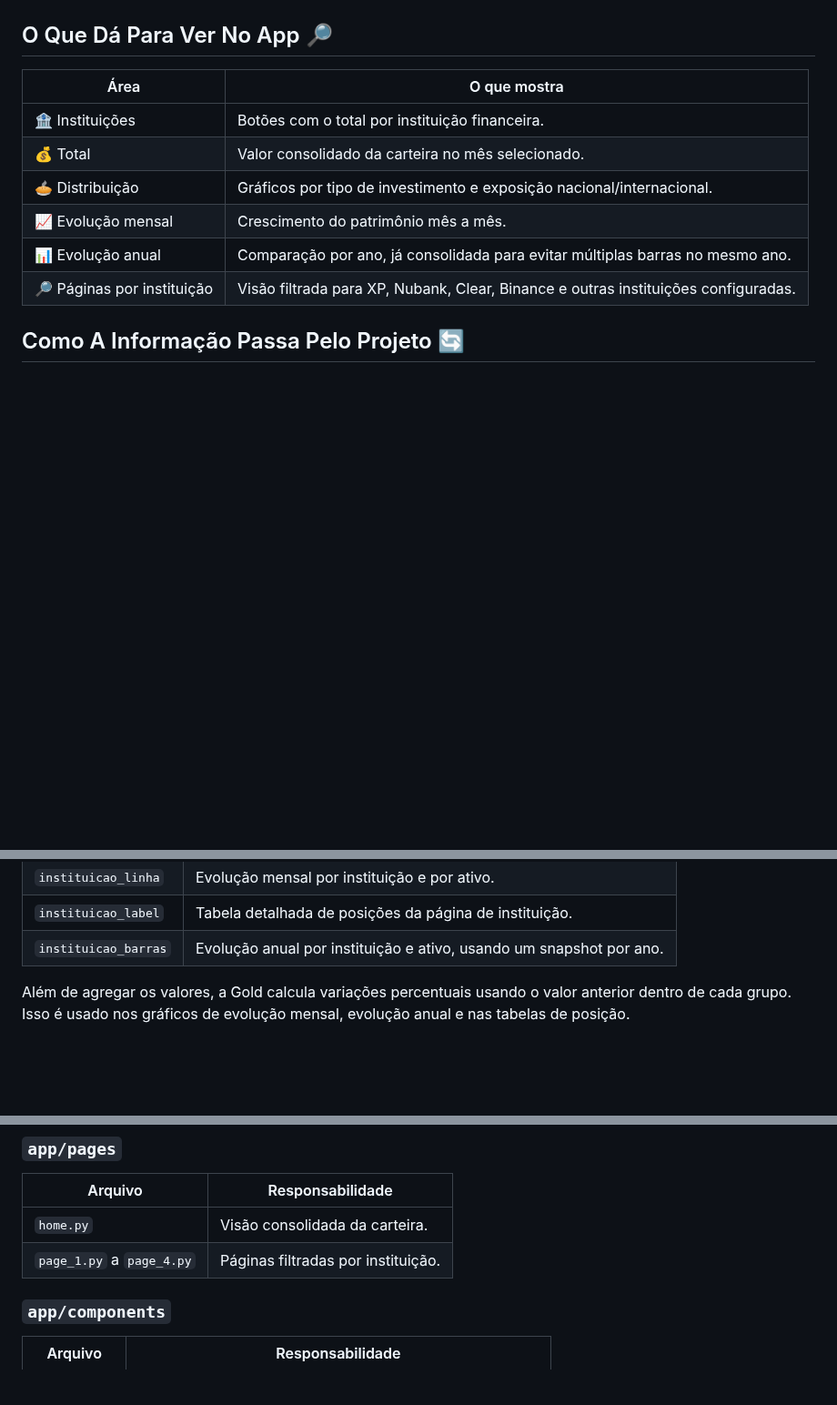
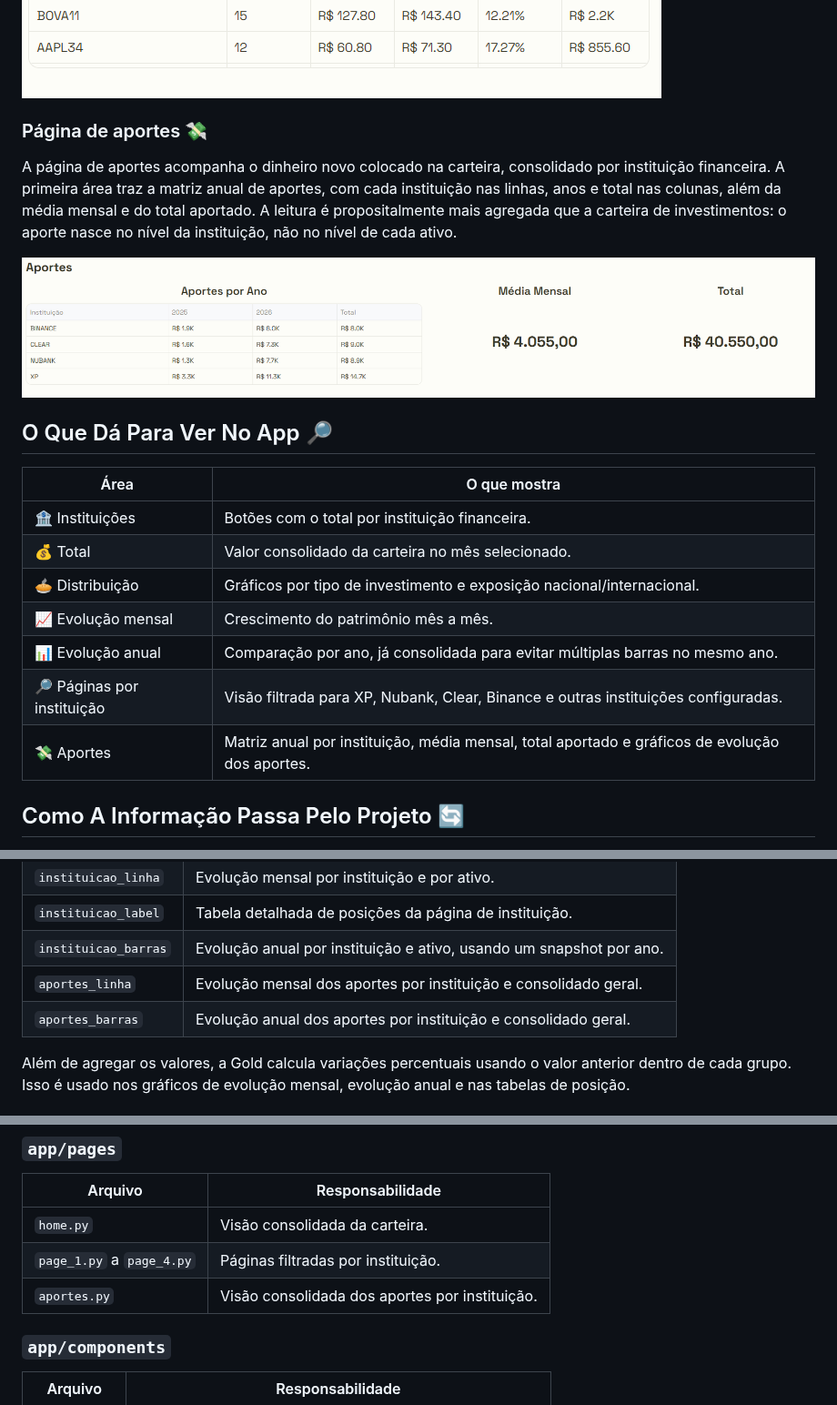
Before and after one commit to thpgoncalves/investment-visualizer, a Markdown page: README.MD, 3 parts joined by grey strips. Shown at 91% size. GitHub-like rendering; pictures changed too: docs/images/05-pagina-instituicao.png, docs/images/06-pagina-aportes.png (added); blank space fills up the shorter version.

Commit message:
docs: update dashboard screenshots

```diff
--- a/README.MD
+++ b/README.MD
@@ -38,6 +38,12 @@ As páginas de instituição seguem a mesma lógica visual da Home, mas com esco
 
 ![Página de instituição](docs/images/05-pagina-instituicao.png)
 
+### Página de aportes 💸
+
+A página de aportes acompanha o dinheiro novo colocado na carteira, consolidado por instituição financeira. A primeira área traz a matriz anual de aportes, com cada instituição nas linhas, anos e total nas colunas, além da média mensal e do total aportado. A leitura é propositalmente mais agregada que a carteira de investimentos: o aporte nasce no nível da instituição, não no nível de cada ativo.
+
+![Página de aportes](docs/images/06-pagina-aportes.png)
+
 ## O Que Dá Para Ver No App 🔎
 
 | Área | O que mostra |
@@ -48,6 +54,7 @@ As páginas de instituição seguem a mesma lógica visual da Home, mas com esco
 | 📈 Evolução mensal | Crescimento do patrimônio mês a mês. |
 | 📊 Evolução anual | Comparação por ano, já consolidada para evitar múltiplas barras no mesmo ano. |
 | 🔎 Páginas por instituição | Visão filtrada para XP, Nubank, Clear, Binance e outras instituições configuradas. |
+| 💸 Aportes | Matriz anual por instituição, média mensal, total aportado e gráficos de evolução dos aportes. |
 
 ## Como A Informação Passa Pelo Projeto 🔄
 
@@ -223,6 +230,8 @@ data/gold/YYYYMM/YYYYMM_gold_<nome_tabela>_snapshot.csv
 | `instituicao_linha` | Evolução mensal por instituição e por ativo. |
 | `instituicao_label` | Tabela detalhada de posições da página de instituição. |
 | `instituicao_barras` | Evolução anual por instituição e ativo, usando um snapshot por ano. |
+| `aportes_linha` | Evolução mensal dos aportes por instituição e consolidado geral. |
+| `aportes_barras` | Evolução anual dos aportes por instituição e consolidado geral. |
 
 Além de agregar os valores, a Gold calcula variações percentuais usando o valor anterior dentro de cada grupo. Isso é usado nos gráficos de evolução mensal, evolução anual e nas tabelas de posição.
 
@@ -272,6 +281,7 @@ Ele lista os meses disponíveis em `data/gold`, mantém o mês selecionado em `s
 | --- | --- |
 | `home.py` | Visão consolidada da carteira. |
 | `page_1.py` a `page_4.py` | Páginas filtradas por instituição. |
+| `aportes.py` | Visão consolidada dos aportes por instituição. |
 
 ### `app/components`
 
```
Also changed, not shown: other parts of README.MD (+1 -1 lines), docs/images/01-menu-mes-referencia.png, docs/images/02-home-resumo.png, docs/images/03-evolucao-absolutos.png, docs/images/04-variacoes-percentuais.png, 2 other files.
